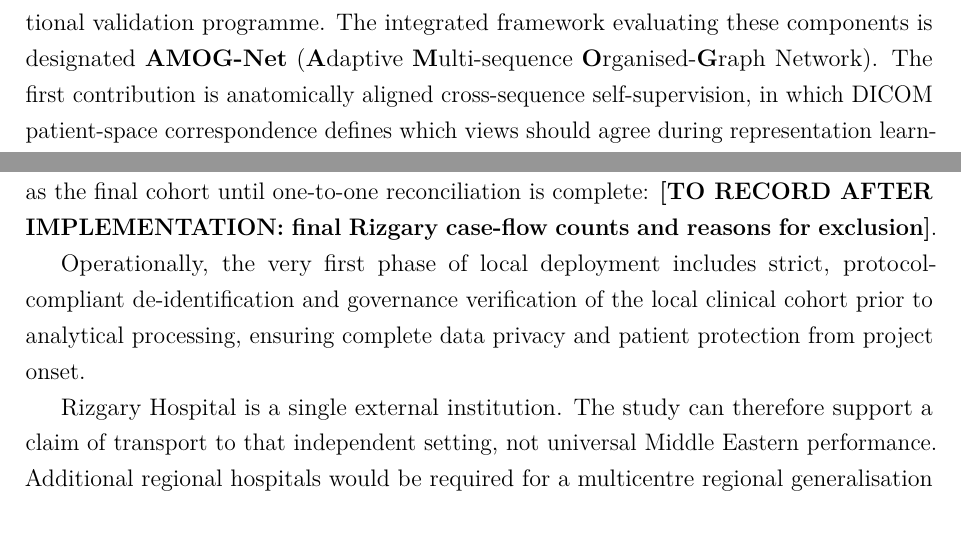
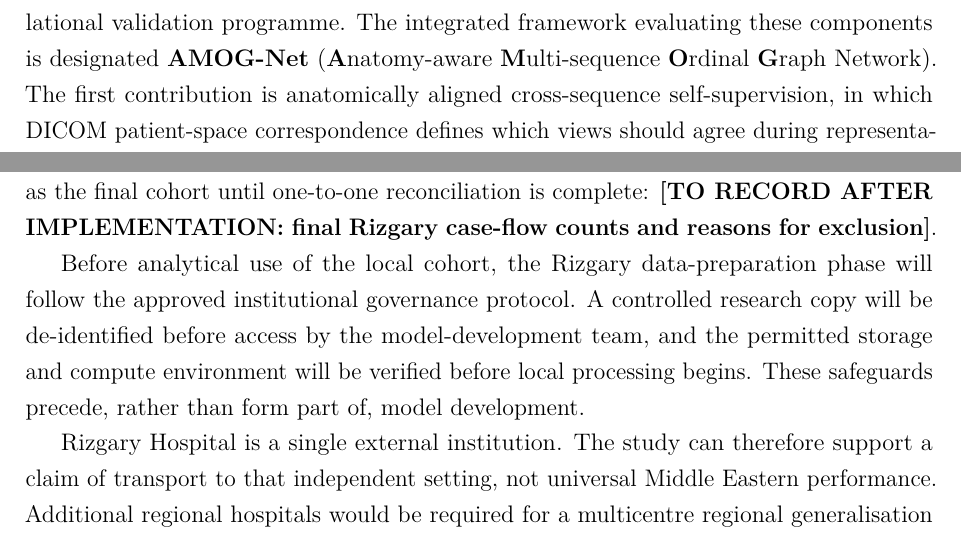
Before and after one commit to polla-fattah/Lumbar-Spine-Researches, a LaTeX thesis (thesis/chapter1.tex): two parts of pages 2 and 20 of 25, joined at a grey line, cut so that both start at the same text. Compiled offline with pdfLaTeX.

```diff
--- a/thesis/chapter1.tex
+++ b/thesis/chapter1.tex
@@ -934,9 +935,11 @@
 until one-to-one reconciliation is complete:
 \torecord{final Rizgary case-flow counts and reasons for exclusion}.
 
-Operationally, the very first phase of local deployment includes strict, protocol-compliant
-de-identification and governance verification of the local clinical cohort prior to analytical processing,
-ensuring complete data privacy and patient protection from project onset.
+Before analytical use of the local cohort, the Rizgary data-preparation phase will
+follow the approved institutional governance protocol. A controlled research copy will
+be de-identified before access by the model-development team, and the permitted storage
+and compute environment will be verified before local processing begins. These safeguards
+precede, rather than form part of, model development.
 
 Rizgary Hospital is a single external institution. The study can therefore support a
 claim of transport to that independent setting, not universal Middle Eastern
```
Also changed, not shown: thesis/chapter1.tex (11 more changed lines).
